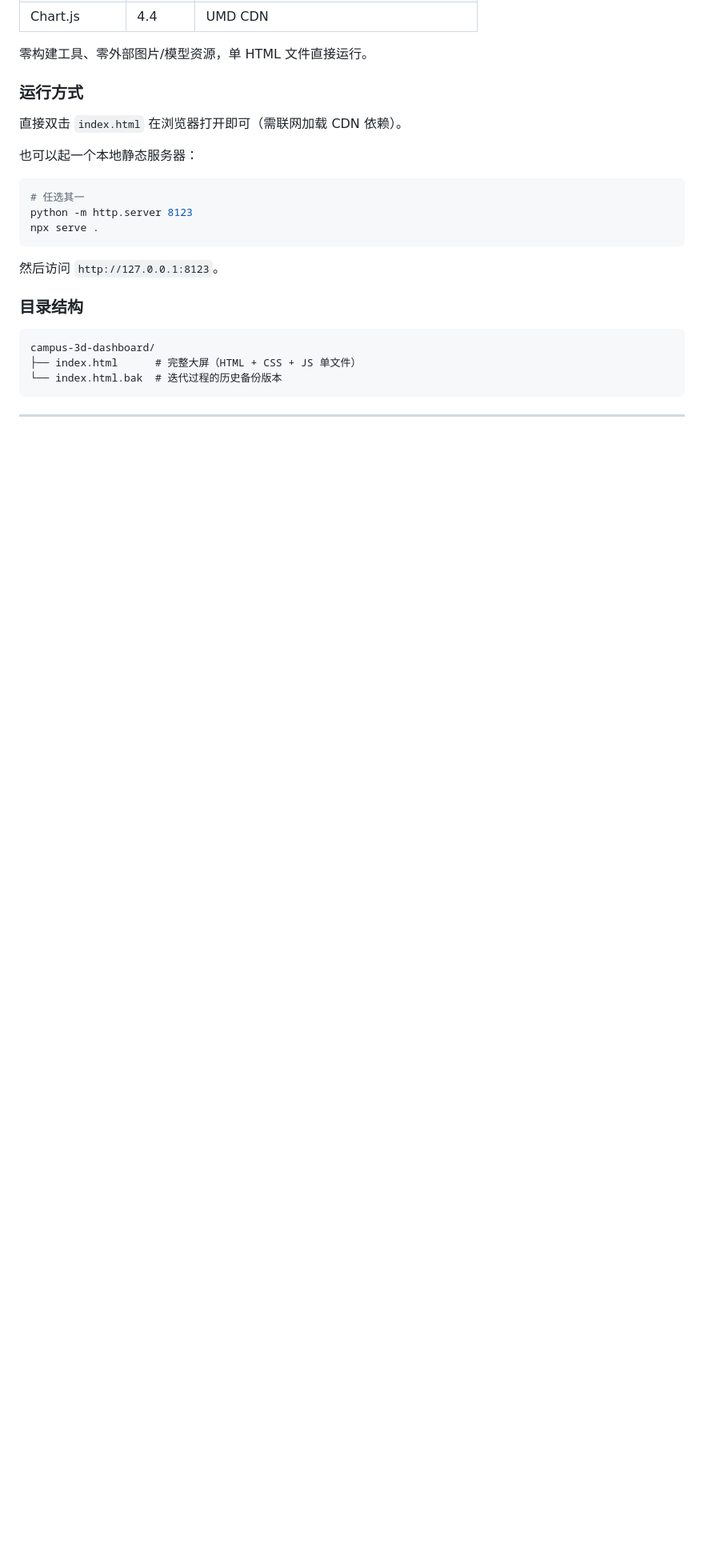
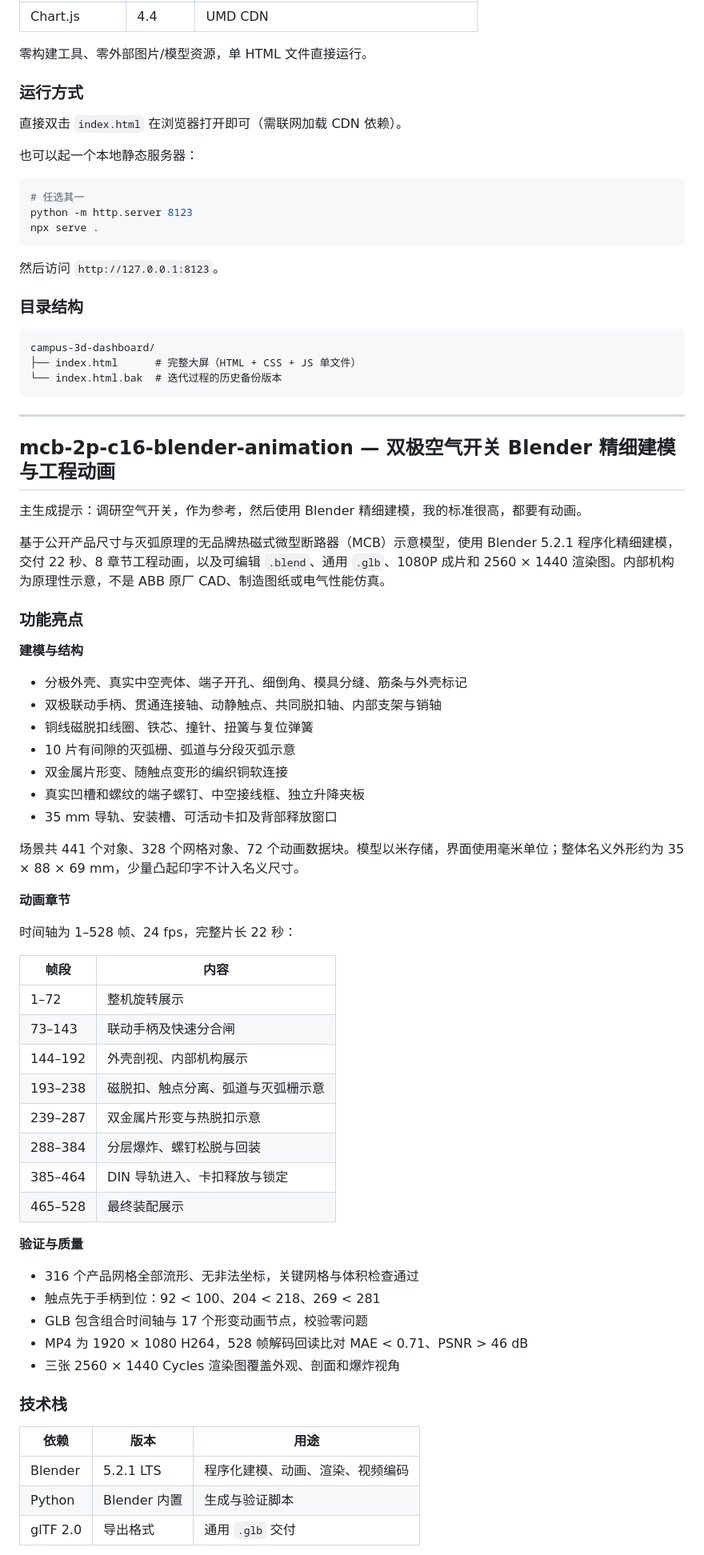
Before and after one commit to fanhuayishiy/ai-demo, a Markdown page: README.md, the part around one of its changes. Shown at 80% size. GitHub-like rendering; blank space fills up the shorter version.

Commit message:
Document MCB project in root README

```diff
--- a/README.md
+++ b/README.md
@@ -86,3 +86,54 @@ campus-3d-dashboard/
 
 ---
 
+## mcb-2p-c16-blender-animation — 双极空气开关 Blender 精细建模与工程动画
+
+主生成提示：调研空气开关，作为参考，然后使用 Blender 精细建模，我的标准很高，都要有动画。
+
+基于公开产品尺寸与灭弧原理的无品牌热磁式微型断路器（MCB）示意模型，使用 Blender 5.2.1 程序化精细建模，交付 22 秒、8 章节工程动画，以及可编辑 `.blend`、通用 `.glb`、1080P 成片和 2560 × 1440 渲染图。内部机构为原理性示意，不是 ABB 原厂 CAD、制造图纸或电气性能仿真。
+
+### 功能亮点
+
+**建模与结构**
+
+- 分极外壳、真实中空壳体、端子开孔、细倒角、模具分缝、筋条与外壳标记
+- 双极联动手柄、贯通连接轴、动静触点、共同脱扣轴、内部支架与销轴
+- 铜线磁脱扣线圈、铁芯、撞针、扭簧与复位弹簧
+- 10 片有间隙的灭弧栅、弧道与分段灭弧示意
+- 双金属片形变、随触点变形的编织铜软连接
+- 真实凹槽和螺纹的端子螺钉、中空接线框、独立升降夹板
+- 35 mm 导轨、安装槽、可活动卡扣及背部释放窗口
+
+场景共 441 个对象、328 个网格对象、72 个动画数据块。模型以米存储，界面使用毫米单位；整体名义外形约为 35 × 88 × 69 mm，少量凸起印字不计入名义尺寸。
+
+**动画章节**
+
+时间轴为 1–528 帧、24 fps，完整片长 22 秒：
+
+| 帧段 | 内容 |
+| --- | --- |
+| 1–72 | 整机旋转展示 |
+| 73–143 | 联动手柄及快速分合闸 |
+| 144–192 | 外壳剖视、内部机构展示 |
+| 193–238 | 磁脱扣、触点分离、弧道与灭弧栅示意 |
+| 239–287 | 双金属片形变与热脱扣示意 |
+| 288–384 | 分层爆炸、螺钉松脱与回装 |
+| 385–464 | DIN 导轨进入、卡扣释放与锁定 |
+| 465–528 | 最终装配展示 |
+
+**验证与质量**
+
+- 316 个产品网格全部流形、无非法坐标，关键网格与体积检查通过
+- 触点先于手柄到位：92 < 100、204 < 218、269 < 281
+- GLB 包含组合时间轴与 17 个形变动画节点，校验零问题
+- MP4 为 1920 × 1080 H264，528 帧解码回读比对 MAE < 0.71、PSNR > 46 dB
+- 三张 2560 × 1440 Cycles 渲染图覆盖外观、剖面和爆炸视角
+
+### 技术栈
+
+| 依赖 | 版本 | 用途 |
+| --- | --- | --- |
+| Blender | 5.2.1 LTS | 程序化建模、动画、渲染、视频编码 |
+| Python | Blender 内置 | 生成与验证脚本 |
+| glTF 2.0 | 导出格式 | 通用 `.glb` 交付 |
+
```
Also changed, not shown: other parts of README.md (+24 -0 lines).
